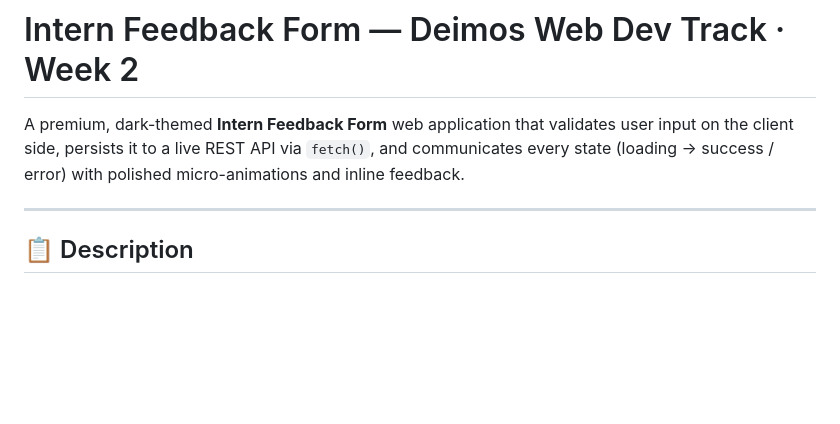
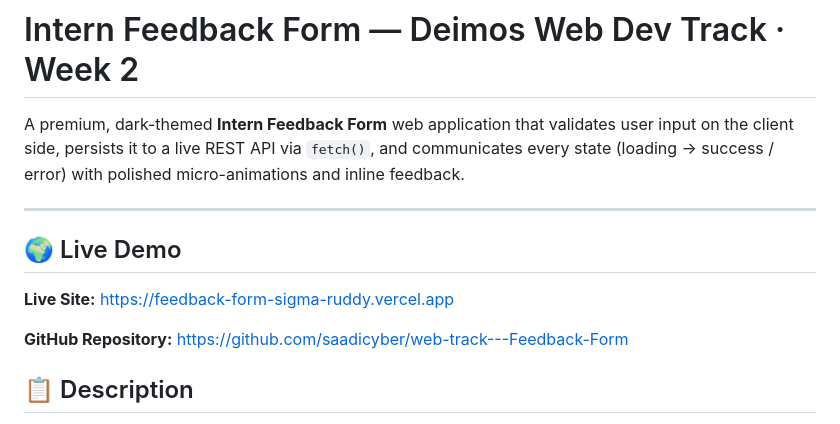
Before and after one commit to saadicyber/web-track---Feedback-Form, a Markdown page: README.md, the part around the change. Drawn GitHub-style; blank space fills up the shorter version.

Commit message:
Update README with live demo links

```diff
--- a/README.md
+++ b/README.md
@@ -3,6 +3,12 @@
 A premium, dark-themed **Intern Feedback Form** web application that validates user input on the client side, persists it to a live REST API via `fetch()`, and communicates every state (loading → success / error) with polished micro-animations and inline feedback.
 
 ---
+## 🌍 Live Demo
+
+**Live Site:** https://feedback-form-sigma-ruddy.vercel.app
+
+**GitHub Repository:** https://github.com/saadicyber/web-track---Feedback-Form
+
 
 ## 📋 Description
 
```
